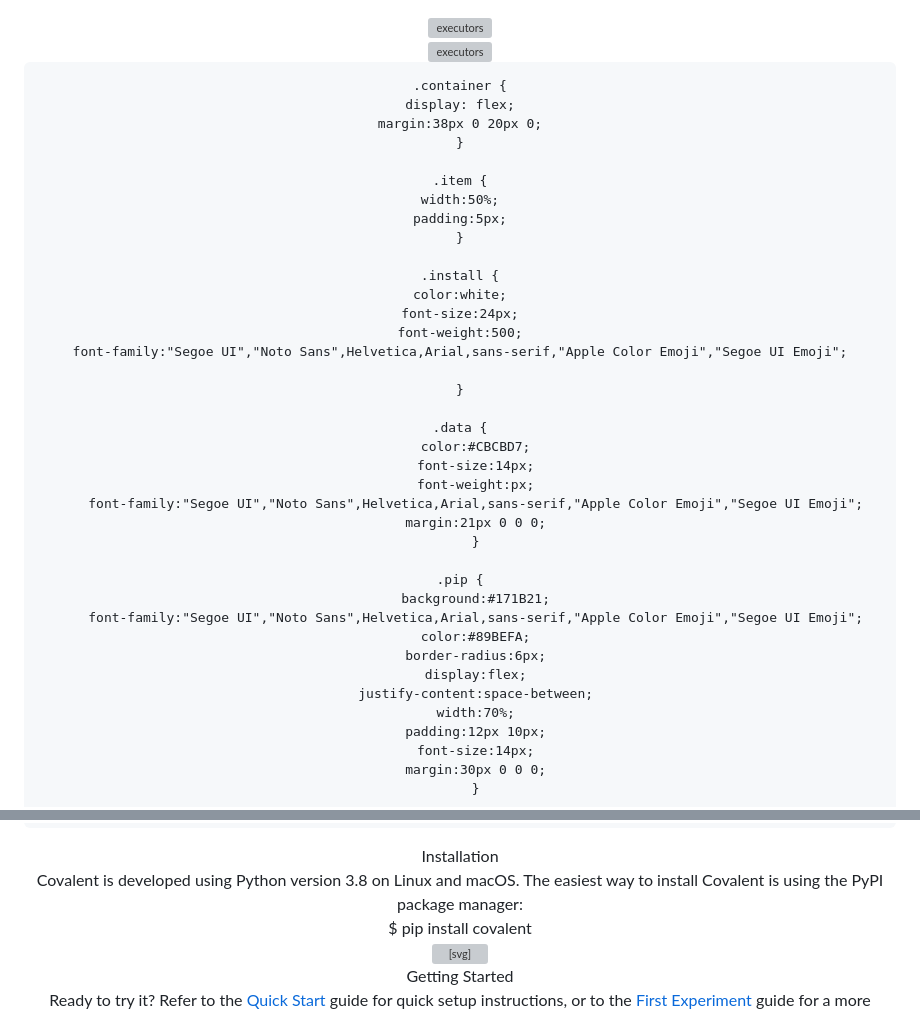
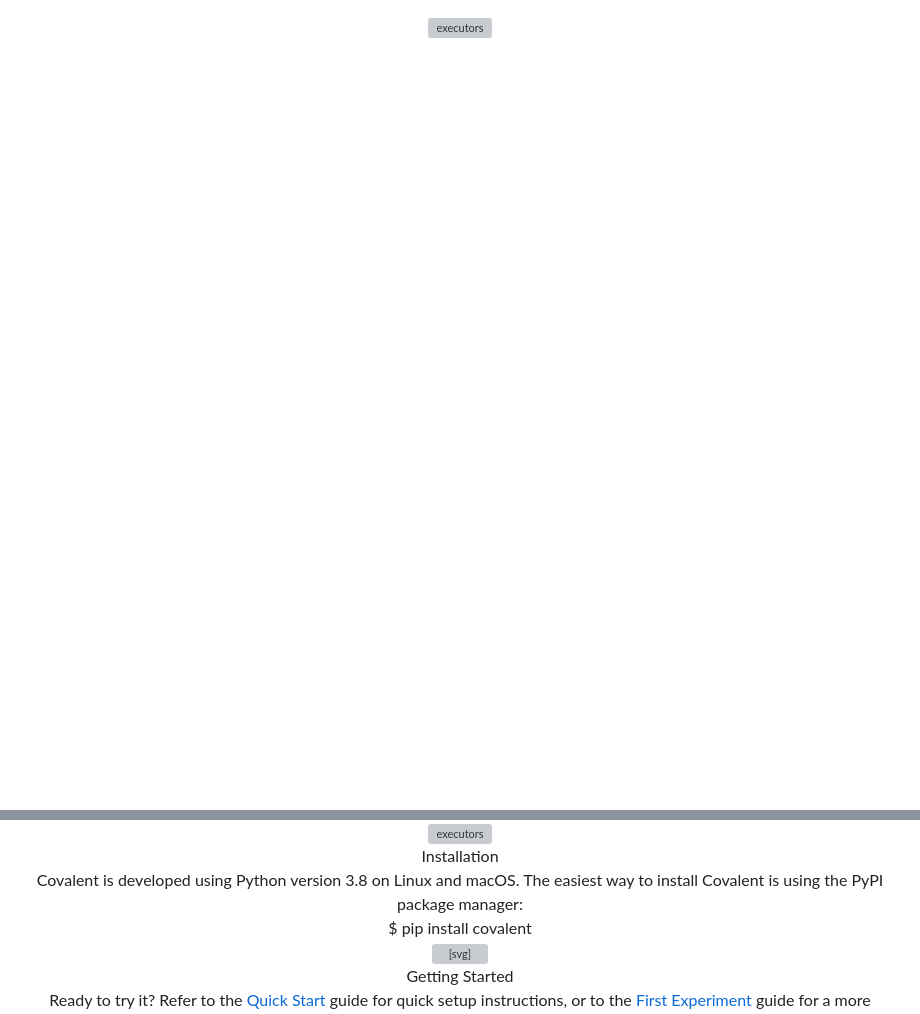
Before and after one commit to Vamsi-Batchu/testing_readme-main, a Markdown page: README.md, 2 parts joined by grey strips. Rendered like a GitHub page; blank space fills up the shorter version; grey boxes are pictures that could not be loaded.

Commit message:
Styling changes in instalaation part

```diff
--- a/README.md
+++ b/README.md
@@ -40,46 +40,5 @@ Covalent enables a researcher to run computation tasks on an advanced hardware p
   <img src="./development.svg"  alt="executors"></img>
  </div>
 
-<div style="display:flex">
-<style>
-
-    .container {
-    display: flex;
-    margin:38px 0 20px 0;
-    }
-
-    .item {
-    width:50%;
-    padding:5px;
-    }
-
-    .install {
-    color:white;
-    font-size:24px;
-    font-weight:500;
-    font-family:"Segoe UI","Noto Sans",Helvetica,Arial,sans-serif,"Apple Color Emoji","Segoe UI Emoji";
-
-    }
-
-    .data {
-        color:#CBCBD7;
-        font-size:14px;
-        font-weight:px;
-        font-family:"Segoe UI","Noto Sans",Helvetica,Arial,sans-serif,"Apple Color Emoji","Segoe UI Emoji";
-        margin:21px 0 0 0;
-        }
-
-    .pip {
-        background:#171B21;
-        font-family:"Segoe UI","Noto Sans",Helvetica,Arial,sans-serif,"Apple Color Emoji","Segoe UI Emoji";
-        color:#89BEFA;
-        border-radius:6px;
-        display:flex;
-        justify-content:space-between;
-        width:70%;
-        padding:12px 10px;
-        font-size:14px;
-        margin:30px 0 0 0;
-        }
-  </style>
+<div style="display:flex; margin:38px 0 20px 0;">
   <!-- <img src="./installation.svg"  alt="Click to see the source"> -->
@@ -92,7 +51,7 @@ Covalent enables a researcher to run computation tasks on an advanced hardware p
         easiest way to install Covalent is using the PyPI package manager:
     </div>
     <div
-        class="pip">
+        style="background:#171B21;font-family:Segoe UI,Noto Sans,Helvetica,Arial,sans-serif,Apple Color Emoji,Segoe UI Emoji; color:#89BEFA; border-radius:6px; display:flex;       justify-content:space-between; width:70%;      padding:12px 10px; font-size:14px;       margin:30px 0 0 0;">
         <div>$ pip install covalent</div>
           <svg width="22" height="22" viewBox="0 0 22 22" fill="none"
           xmlns="http://www.w3.org/2000/svg">
```
Also changed, not shown: other parts of README.md (+6 -6 lines).
